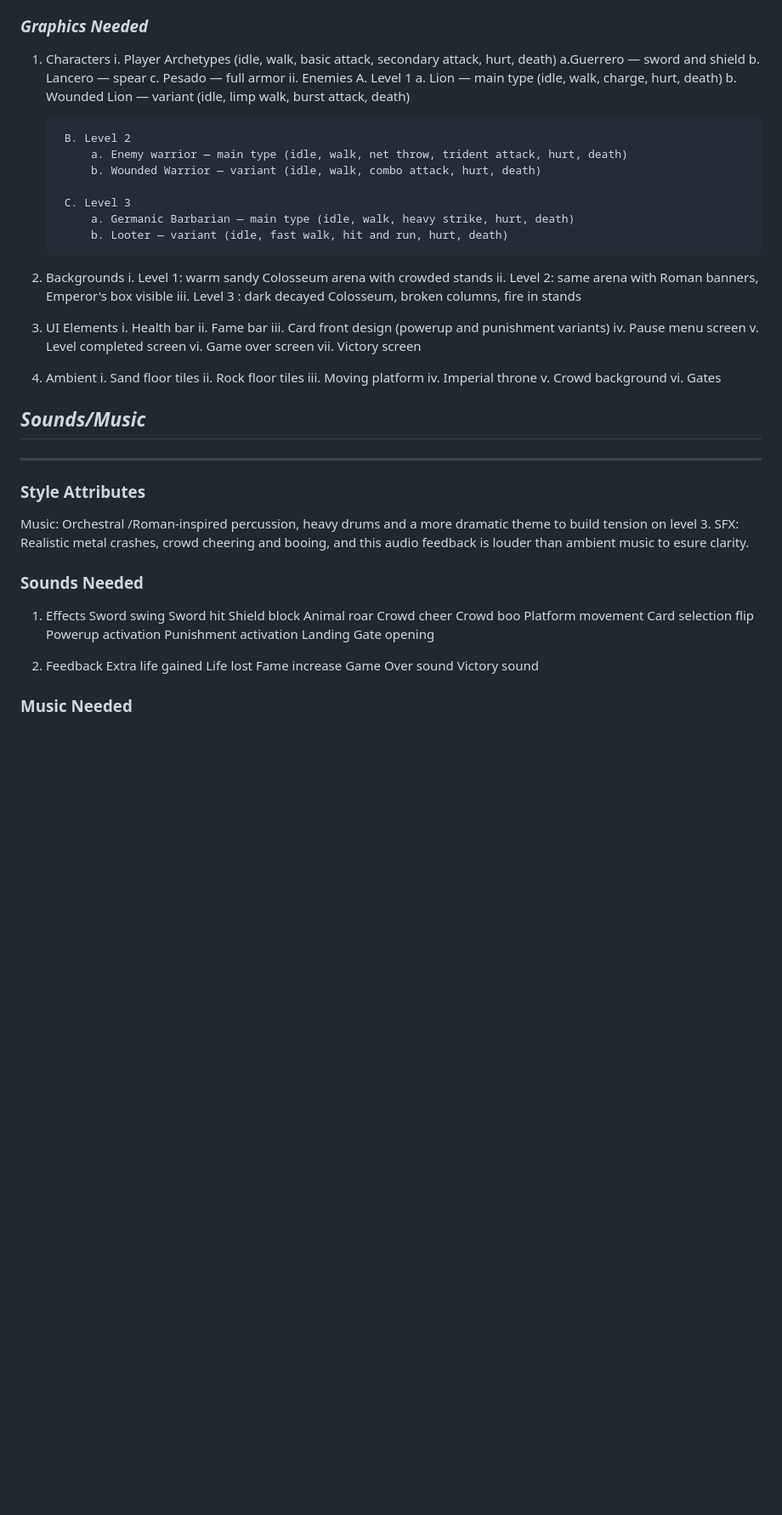
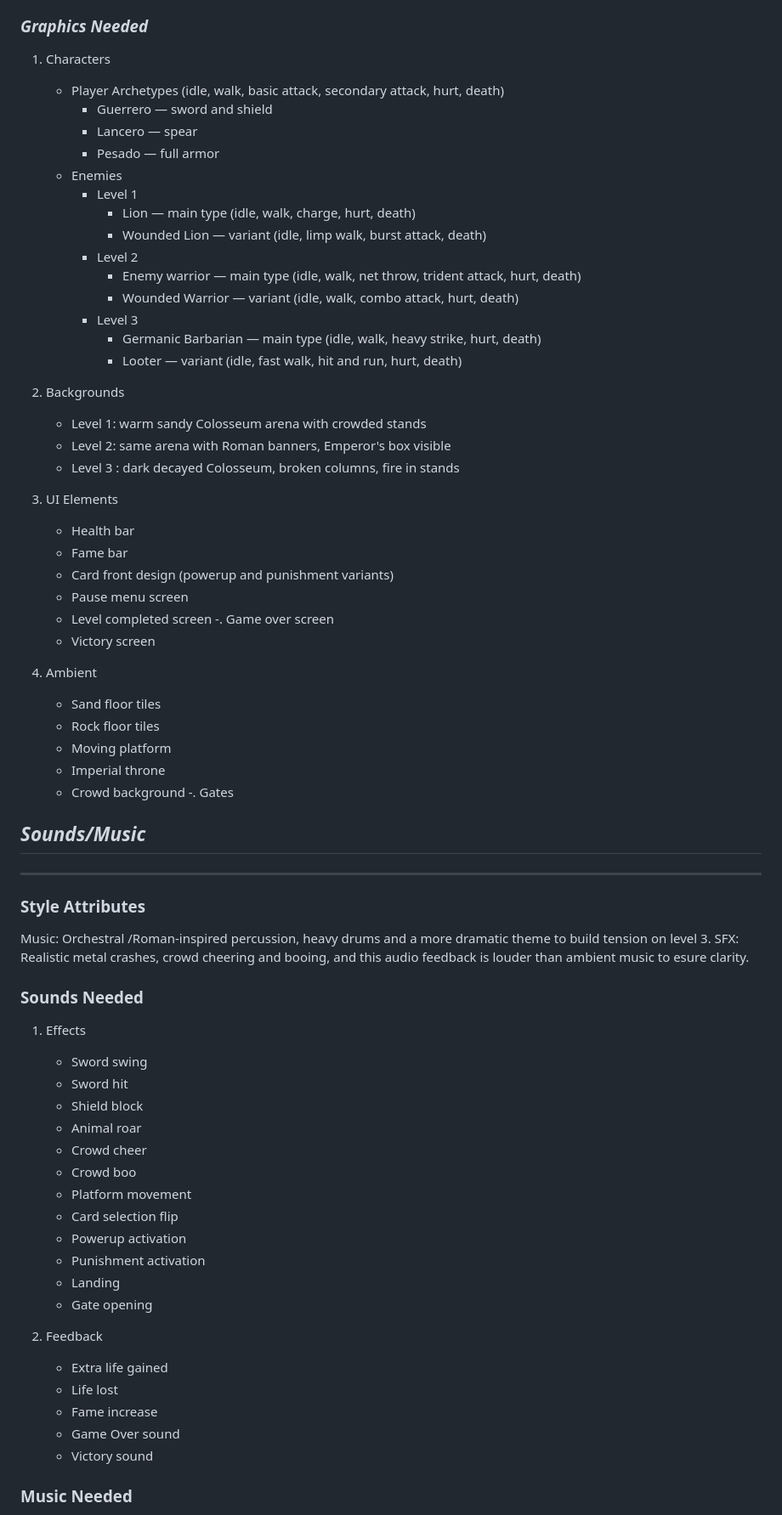
Before and after one commit to sofiacamposg/Videojuego, a Markdown page: docs/GDD_Template.md, the part around one of its changes. Shown at 85% size. Drawn GitHub-style; blank space fills up the shorter version.

```diff
--- a/docs/GDD_Template.md
+++ b/docs/GDD_Template.md
@@ -335,44 +335,42 @@ UI elements use a consistent dark background with gold, red and white text to ma
 ### *Graphics Needed*
 
 1. Characters
-    i. Player Archetypes (idle, walk, basic attack, secondary attack, hurt, death)
-        a.Guerrero — sword and shield
-        b. Lancero — spear
-        c. Pesado — full armor
-    ii. Enemies
-        A. Level 1
-            a. Lion — main type (idle, walk, charge, hurt, death)
-            b. Wounded Lion — variant (idle, limp walk, burst attack, death)
-
-        B. Level 2
-            a. Enemy warrior — main type (idle, walk, net throw, trident attack, hurt, death)
-            b. Wounded Warrior — variant (idle, walk, combo attack, hurt, death)
-
-        C. Level 3
-            a. Germanic Barbarian — main type (idle, walk, heavy strike, hurt, death)
-            b. Looter — variant (idle, fast walk, hit and run, hurt, death)
+    - Player Archetypes (idle, walk, basic attack, secondary attack, hurt, death)
+        - Guerrero — sword and shield
+        - Lancero — spear
+        - Pesado — full armor
+    - Enemies
+        - Level 1
+            - Lion — main type (idle, walk, charge, hurt, death)
+            - Wounded Lion — variant (idle, limp walk, burst attack, death)
+        - Level 2
+            - Enemy warrior — main type (idle, walk, net throw, trident attack, hurt, death)
+            - Wounded Warrior — variant (idle, walk, combo attack, hurt, death)
+        - Level 3
+            - Germanic Barbarian — main type (idle, walk, heavy strike, hurt, death)
+            - Looter — variant (idle, fast walk, hit and run, hurt, death)
 
 2. Backgrounds
-    i. Level 1: warm sandy Colosseum arena with crowded stands
-    ii. Level 2: same arena with Roman banners, Emperor's box visible
-    iii. Level 3 : dark decayed Colosseum, broken columns, fire in stands
+    - Level 1: warm sandy Colosseum arena with crowded stands
+    - Level 2: same arena with Roman banners, Emperor's box visible
+    - Level 3 : dark decayed Colosseum, broken columns, fire in stands
 
 3. UI Elements
-    i. Health bar
-    ii. Fame bar
-    iii. Card front design (powerup and punishment variants)
-    iv. Pause menu screen
-    v. Level completed screen
-    vi. Game over screen
-    vii. Victory screen
+    - Health bar
+    - Fame bar
+    - Card front design (powerup and punishment variants)
+    - Pause menu screen
+    - Level completed screen
+    -. Game over screen
+    - Victory screen
 
 4. Ambient
-    i. Sand floor tiles
-    ii. Rock floor tiles
-    iii. Moving platform
-    iv. Imperial throne
-    v. Crowd background
-    vi. Gates
+    - Sand floor tiles
+    - Rock floor tiles
+    - Moving platform
+    - Imperial throne
+    - Crowd background
+    -. Gates
 
 ## _Sounds/Music_
 
@@ -386,25 +384,25 @@ SFX: Realistic metal crashes, crowd cheering and booing, and this audio feedback
 ### **Sounds Needed**
 
 1. Effects
-    Sword swing
-    Sword hit
-    Shield block
-    Animal roar
-    Crowd cheer
-    Crowd boo
-    Platform movement
-    Card selection flip
-    Powerup activation
-    Punishment activation
-    Landing
-    Gate opening
+    - Sword swing
+    - Sword hit
+    - Shield block
+    - Animal roar
+    - Crowd cheer
+    - Crowd boo
+    - Platform movement
+    - Card selection flip
+    - Powerup activation
+    - Punishment activation
+    - Landing
+    - Gate opening
 
 2. Feedback
-    Extra life gained
-    Life lost
-    Fame increase
-    Game Over sound
-    Victory sound
+    - Extra life gained
+    - Life lost
+    - Fame increase
+    - Game Over sound
+    - Victory sound
 
 
 ### **Music Needed**
```
Also changed, not shown: other parts of docs/GDD_Template.md (+92 -92 lines).
